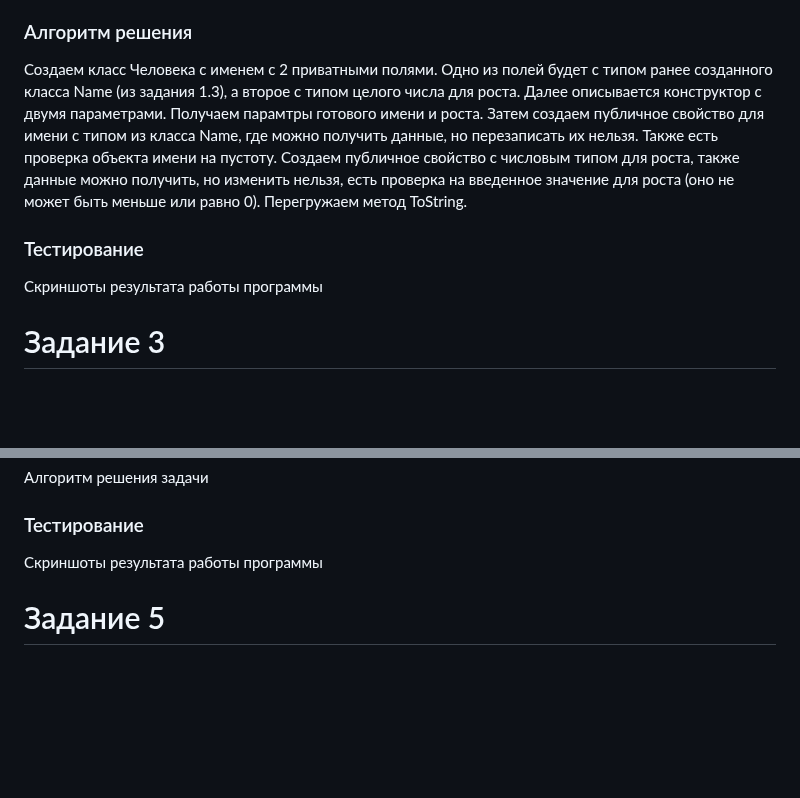
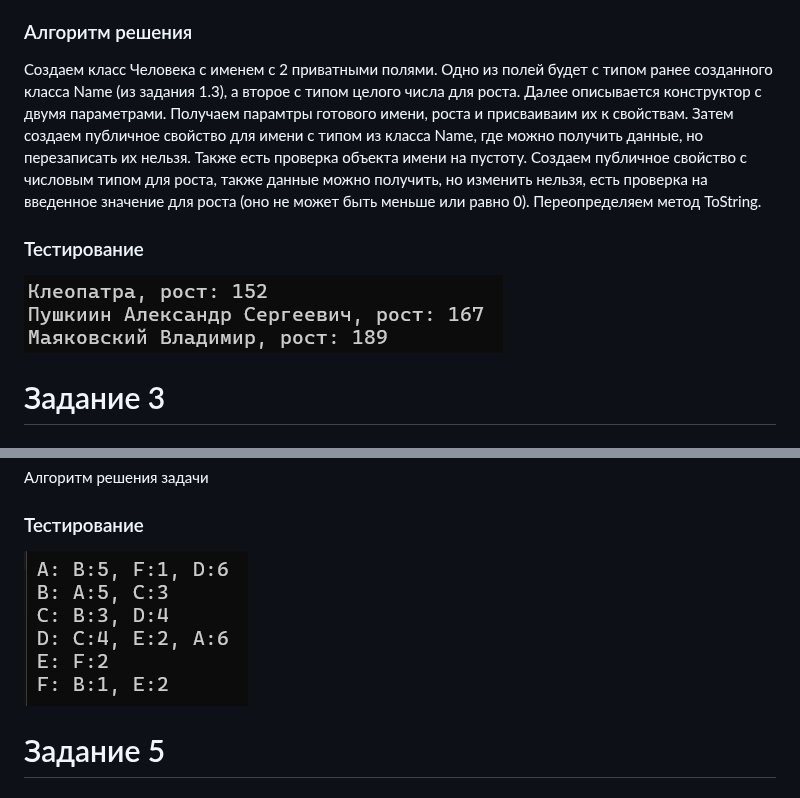
Before and after one commit to agllyyy/lab_cs, a Markdown page: lab_2/README.md, 2 parts joined by grey strips. GitHub-like rendering; pictures changed too: lab_2/images/image-2.png (added), lab_2/images/image-4.png (added); blank space fills up the shorter version.

```diff
--- a/lab_2/README.md
+++ b/lab_2/README.md
@@ -69,11 +69,11 @@
 
 ### Алгоритм решения
 
-Создаем класс Человека с именем с 2 приватными полями. Одно из полей будет с типом ранее созданного класса Name (из задания 1.3), а второе с типом целого числа для роста. Далее описывается конструктор с двумя параметрами. Получаем парамтры готового имени и роста. Затем создаем публичное свойство для имени с типом из класса Name, где можно получить данные, но перезаписать их нельзя. Также есть проверка объекта имени на пустоту. Создаем публичное свойство с числовым типом для роста, также данные можно получить, но изменить нельзя, есть проверка на введенное значение для роста (оно не может быть меньше или равно 0). Перегружаем метод ToString.
+Создаем класс Человека с именем с 2 приватными полями. Одно из полей будет с типом ранее созданного класса Name (из задания 1.3), а второе с типом целого числа для роста. Далее описывается конструктор с двумя параметрами. Получаем парамтры готового имени, роста и присваиваим их к свойствам. Затем создаем публичное свойство для имени с типом из класса Name, где можно получить данные, но перезаписать их нельзя. Также есть проверка объекта имени на пустоту. Создаем публичное свойство с числовым типом для роста, также данные можно получить, но изменить нельзя, есть проверка на введенное значение для роста (оно не может быть меньше или равно 0). Переопределяем метод ToString.
 
 ### Тестирование
 
-Скриншоты результата работы программы
+![alt text](images/image-2.png)
 
 
 
@@ -123,7 +125,7 @@
 
 ### Тестирование
 
-Скриншоты результата работы программы
+![alt text](images/image-4.png)
 
 
 
```
Also changed, not shown: other parts of lab_2/README.md (+8 -6 lines), lab_2/images/image-1.png (added), lab_2/images/image-3.png (added), lab_2/images/image-5.png (added), 3 other files.
